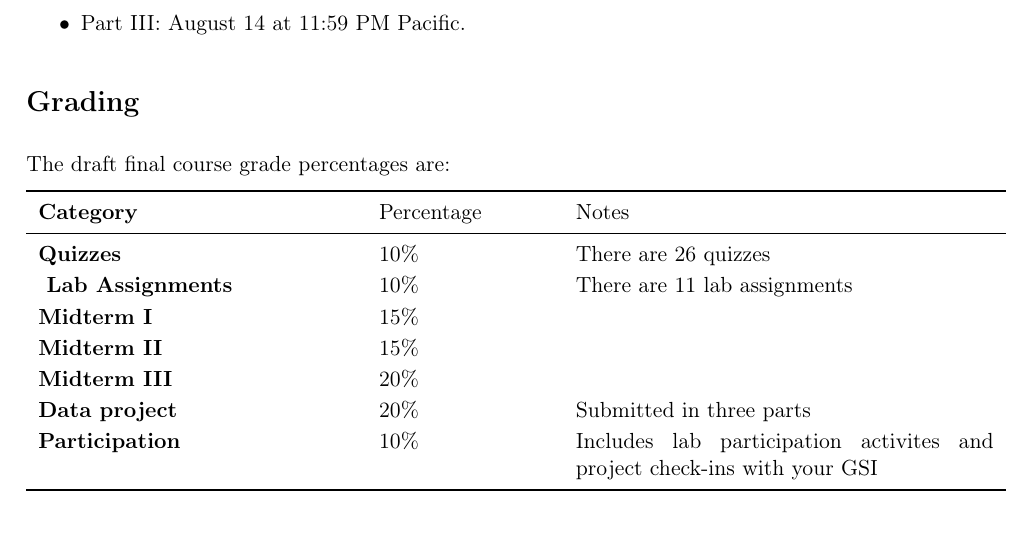
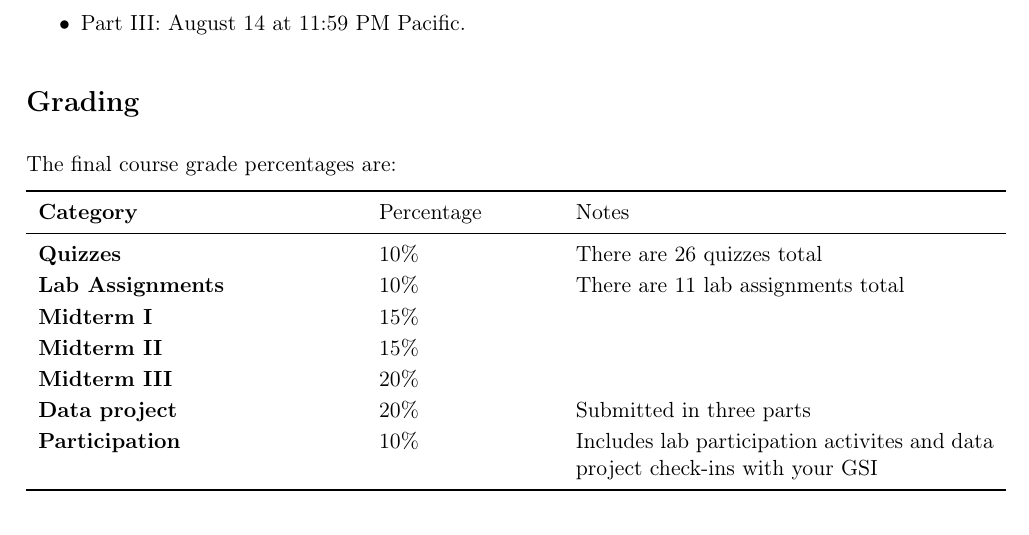
Before and after one commit to ph142-ucb/su26, a LaTeX document (src/ph142-syllabus-su26.tex): part of page 5 of 7, cut so that both start at the same text. Compiled offline with pdfLaTeX.

Commit message:
Finalize syllabus

```diff
--- a/src/ph142-syllabus-su26.tex
+++ b/src/ph142-syllabus-su26.tex
@@ -255,19 +255,19 @@ The Summer 2026 deadlines are:
 
 \section*{Grading}
 
-The draft final course grade percentages are:
+The final course grade percentages are:
 
 \begin{tabularx}{\textwidth}{>{\bfseries}p{2.2in}p{1.2in}X}
 \toprule
 Category & Percentage & Notes\\
 \midrule
-Quizzes & 10\% & There are 26 quizzes\\\
-Lab Assignments & 10\% & There are 11 lab assignments\\
+Quizzes & 10\% & There are 26 quizzes total\\
+Lab Assignments & 10\% & There are 11 lab assignments total\\
 Midterm I & 15\% & \\
 Midterm II & 15\% & \\
 Midterm III & 20\% & \\
 Data project & 20\% & Submitted in three parts\\
-Participation & 10\% & Includes lab participation activites and project check-ins with your GSI\\
+Participation & 10\% & Includes lab participation activites and data project check-ins with your GSI\\
 \bottomrule
 \end{tabularx}
 
```
Also changed, not shown: src/ph142-syllabus-su26.pdf, src/ph142-syllabus-su26.tex (14 more changed lines), 4 other files.
